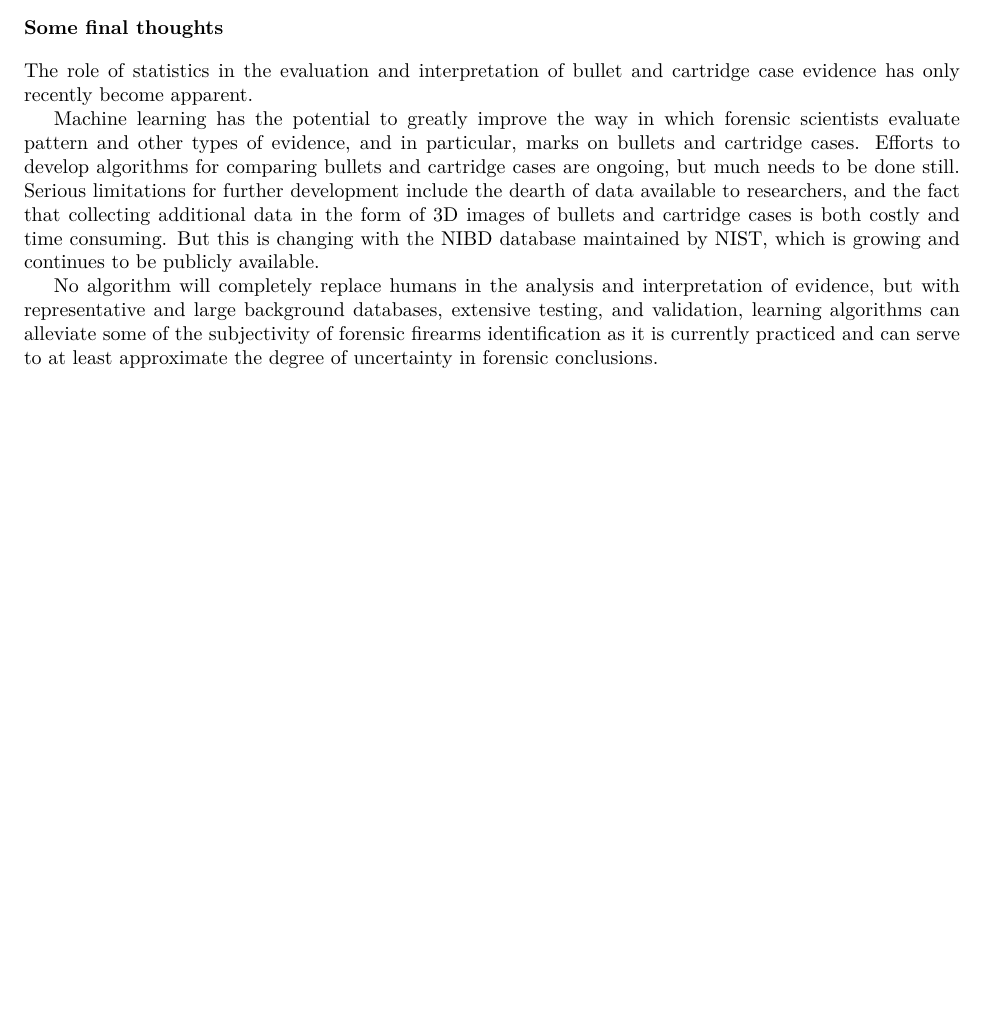
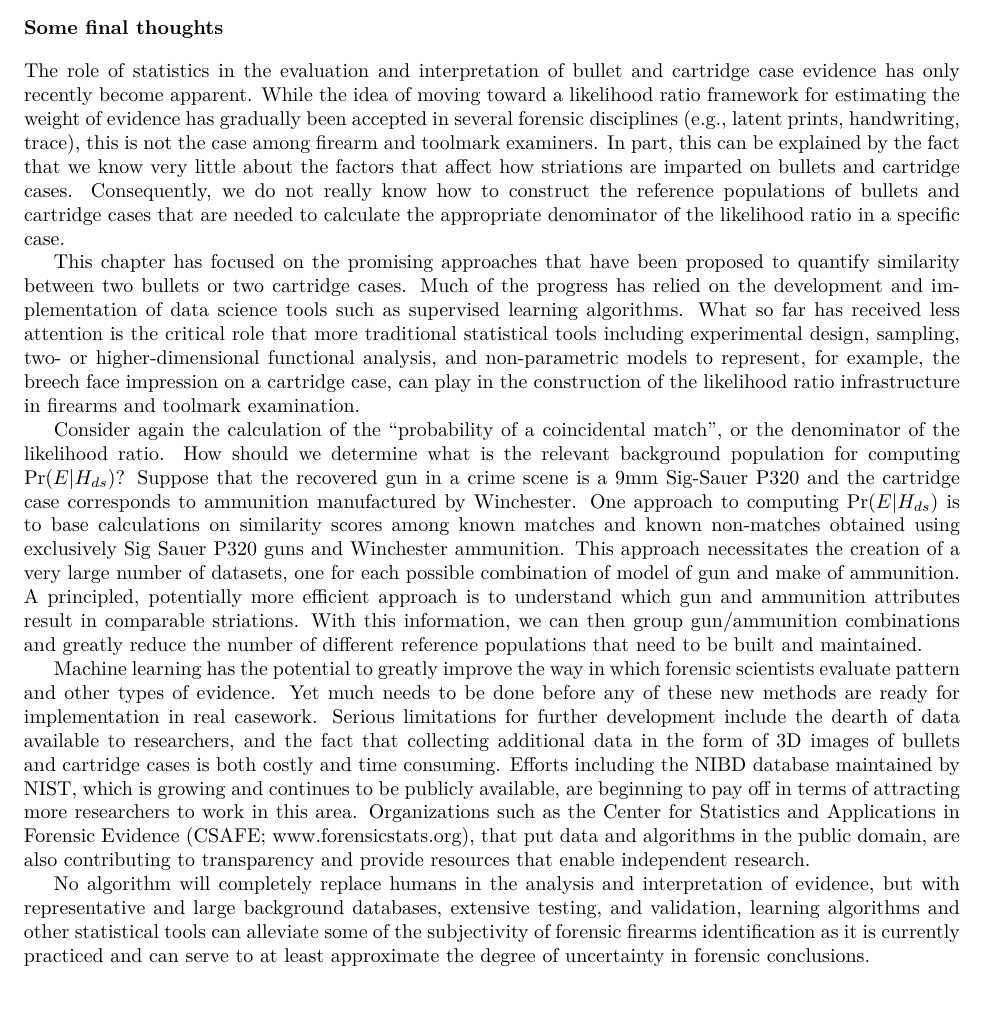
Before and after one commit to srvanderplas/2019_book_chapter, an R Markdown document (index.Rmd): part of page 15 of 18, cut so that both start at the same text. Rendered offline with R 4.5, knitr and Pandoc, then LaTeX, with nearby package versions; some code elsewhere in the file could not run offline.

Commit message:
Re-wrote last section. I am done.

```diff
--- a/index.Rmd
+++ b/index.Rmd
@@ -715,11 +715,14 @@ The conclusion is that in order to assess the probative value of a match between
 
 # Some final thoughts
 
-The role of statistics in the evaluation and interpretation of bullet and cartridge case evidence has only recently become apparent.
+The role of statistics in the evaluation and interpretation of bullet and cartridge case evidence has only recently become apparent. While the idea of moving toward a likelihood ratio framework for estimating the weight of evidence has gradually been accepted in several forensic disciplines (e.g., latent prints, handwriting, trace), this is not the case among firearm and toolmark examiners.  In part, this can be explained by the fact that we know very little about the factors that affect how striations are imparted on bullets and cartridge cases.  Consequently, we do not really know how to construct the reference populations of bullets and cartridge cases that are needed to calculate the appropriate denominator of the likelihood ratio in a specific case.
 
+This chapter has focused on the promising approaches that have been proposed to quantify similarity between two bullets or two cartridge cases. Much of the progress has relied on the development and implementation of data science tools such as supervised learning algorithms. What so far has received less attention is the critical role that more traditional statistical tools including experimental design, sampling, two- or higher-dimensional functional analysis, and non-parametric models to represent, for example, the breech face impression on a cartridge case, can play in the construction of the likelihood ratio infrastructure in firearms and toolmark examination.
 
-Machine learning has the potential to greatly improve the way in which forensic scientists evaluate pattern and other types of evidence, and in particular, marks on bullets and cartridge cases. Efforts to develop algorithms for comparing bullets and cartridge cases are ongoing, but much needs to be done still. Serious limitations for further development include the dearth of data available to researchers, and the fact that collecting additional data in the form of 3D images of bullets and cartridge cases is both costly and time consuming.  But this is changing with the NIBD database maintained by NIST, which is growing and continues to be publicly available.
+Consider again the calculation of the "probability of a coincidental match", or the denominator of the likelihood ratio. How should we determine what is the relevant background population for computing $\mbox{Pr}(E|H_{ds})$?  Suppose that the recovered gun in a crime scene is a 9mm Sig-Sauer P320 and the cartridge case corresponds to ammunition manufactured by Winchester. One approach to computing $\mbox{Pr}(E|H_{ds})$ is to base calculations on similarity scores among known matches and known non-matches obtained using exclusively Sig Sauer P320 guns and Winchester ammunition.  This approach necessitates the creation of a very large number of datasets, one for each possible combination of model of gun and make of ammunition.  A principled, potentially more efficient approach is to understand which gun and ammunition attributes result in comparable striations. With this information, we can then group gun/ammunition combinations and greatly reduce the number of different reference populations that need to be built and maintained.
 
-No algorithm will completely replace humans in the analysis and interpretation of evidence, but with representative and large background databases, extensive testing, and validation, learning algorithms can alleviate some of the subjectivity of forensic firearms identification as it is currently practiced and can serve to at least approximate the degree of uncertainty in forensic conclusions.
+Machine learning has the potential to greatly improve the way in which forensic scientists evaluate pattern and other types of evidence. Yet much needs to be done before any of these new methods are ready for implementation in real casework. Serious limitations for further development include the dearth of data available to researchers, and the fact that collecting additional data in the form of 3D images of bullets and cartridge cases is both costly and time consuming.  Efforts including the  NIBD database maintained by NIST, which is growing and continues to be publicly available, are beginning to pay off in terms of attracting more researchers to work in this area. Organizations such as the Center for Statistics and Applications in Forensic Evidence (CSAFE; www.forensicstats.org), that put data and algorithms in the public domain, are also contributing to transparency and provide resources that enable independent research.
+
+No algorithm will completely replace humans in the analysis and interpretation of evidence, but with representative and large background databases, extensive testing, and validation, learning algorithms and other statistical tools can alleviate some of the subjectivity of forensic firearms identification as it is currently practiced and can serve to at least approximate the degree of uncertainty in forensic conclusions.
 
 # References
```
